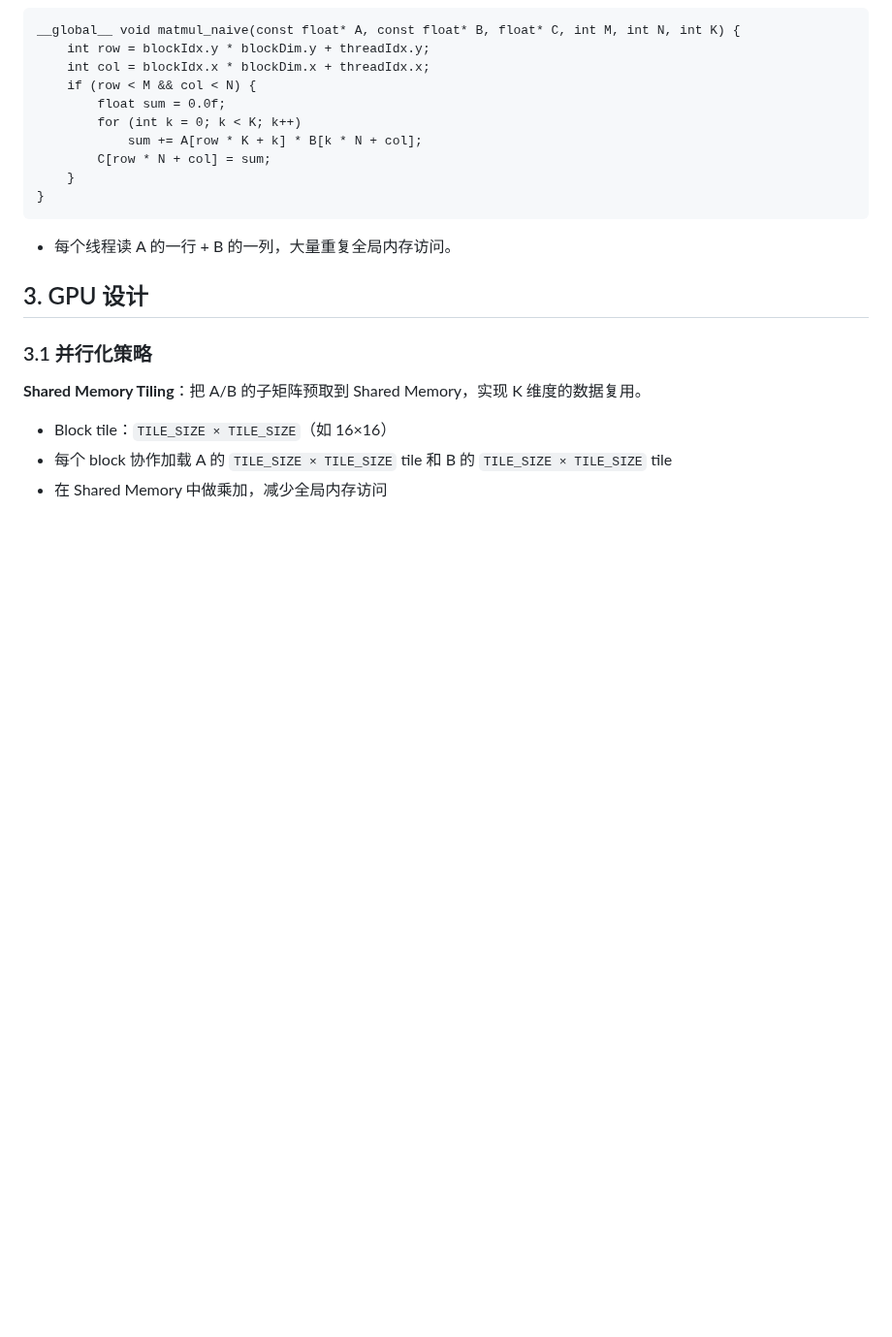
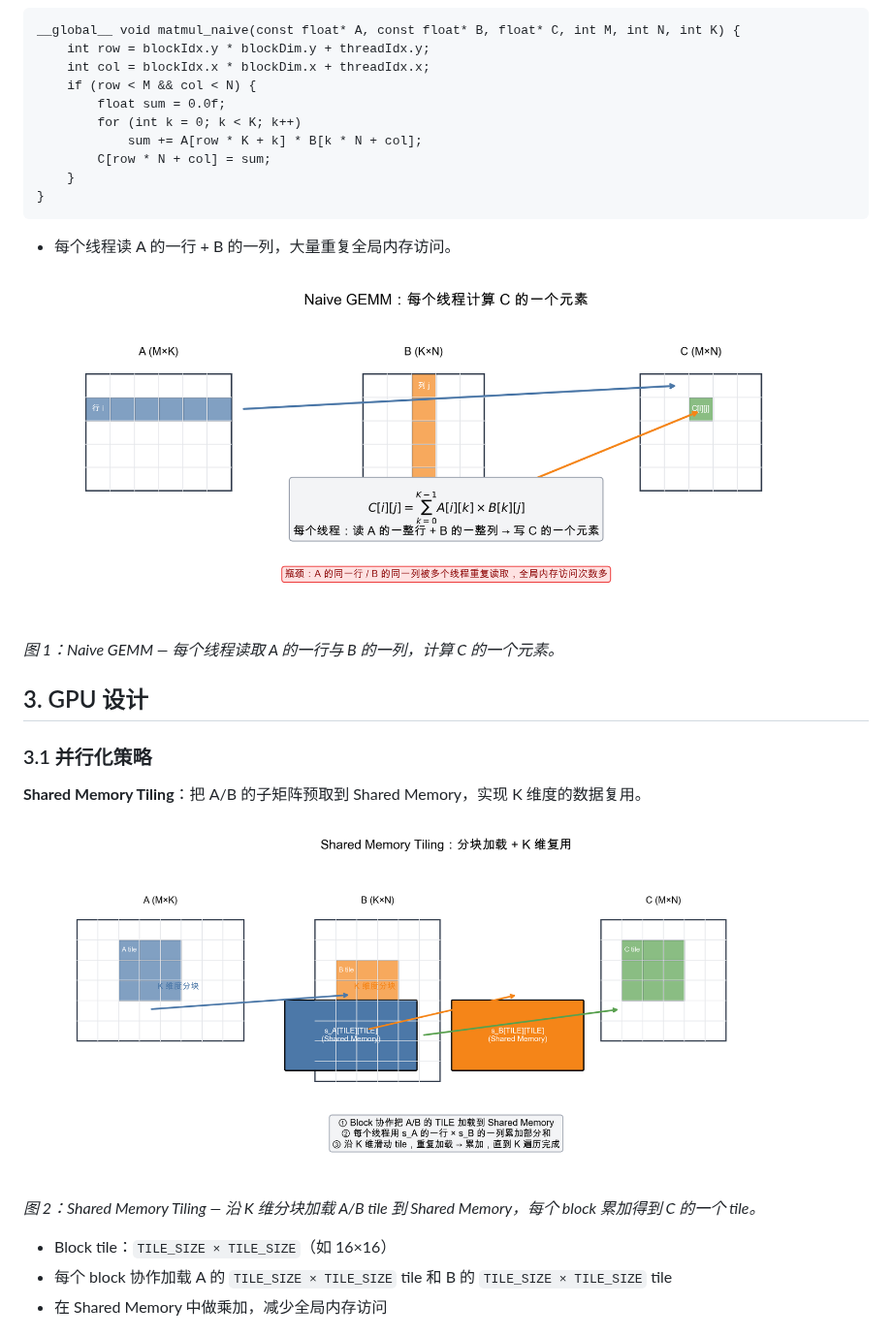
Before and after one commit to hzchenxiaobin/ai-infra-notes, a Markdown page: LeetGPU/leetgpu-matrix-multiplication-solution.md, the part around one of its changes. Shown at 97% size. Drawn GitHub-style; pictures changed too: LeetGPU/images/matmul_naive.png (added), LeetGPU/images/matmul_tiled.png (added); blank space fills up the shorter version.

Commit message:
docs(LeetGPU): add matrix multiplication algorithm flow diagrams

```diff
--- a/LeetGPU/leetgpu-matrix-multiplication-solution.md
+++ b/LeetGPU/leetgpu-matrix-multiplication-solution.md
@@ -42,12 +42,20 @@ __global__ void matmul_naive(const float* A, const float* B, float* C, int M, in
 
 - 每个线程读 A 的一行 + B 的一列，大量重复全局内存访问。
 
+![Naive GEMM 流程](images/matmul_naive.png)
+
+*图 1：Naive GEMM — 每个线程读取 A 的一行与 B 的一列，计算 C 的一个元素。*
+
 ## 3. GPU 设计
 
 ### 3.1 并行化策略
 
 **Shared Memory Tiling**：把 A/B 的子矩阵预取到 Shared Memory，实现 K 维度的数据复用。
 
+![Shared Memory Tiling 流程](images/matmul_tiled.png)
+
+*图 2：Shared Memory Tiling — 沿 K 维分块加载 A/B tile 到 Shared Memory，每个 block 累加得到 C 的一个 tile。*
+
 - Block tile：`TILE_SIZE × TILE_SIZE`（如 16×16）
 - 每个 block 协作加载 A 的 `TILE_SIZE × TILE_SIZE` tile 和 B 的 `TILE_SIZE × TILE_SIZE` tile
 - 在 Shared Memory 中做乘加，减少全局内存访问
```
Also changed, not shown: other parts of LeetGPU/leetgpu-matrix-multiplication-solution.md (+14 -1 lines), LeetGPU/images/matmul_thread_block_mapping.png (added), 1 other file.
